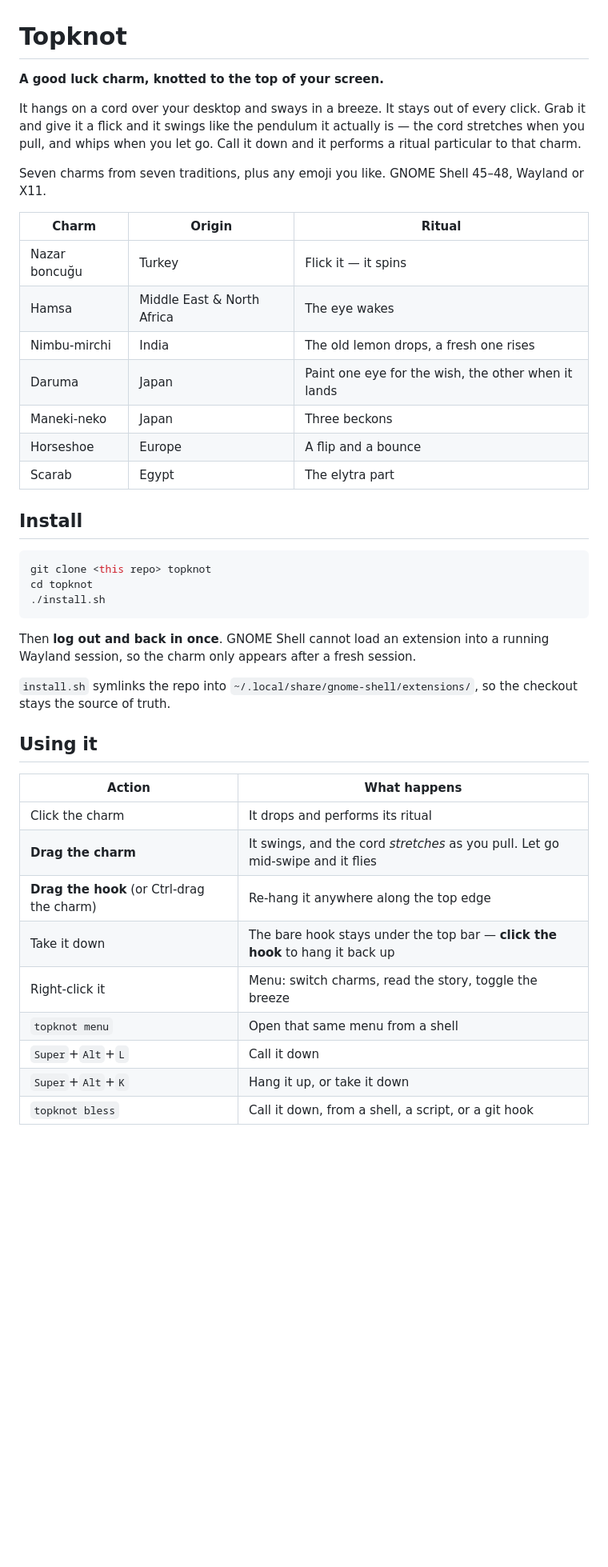
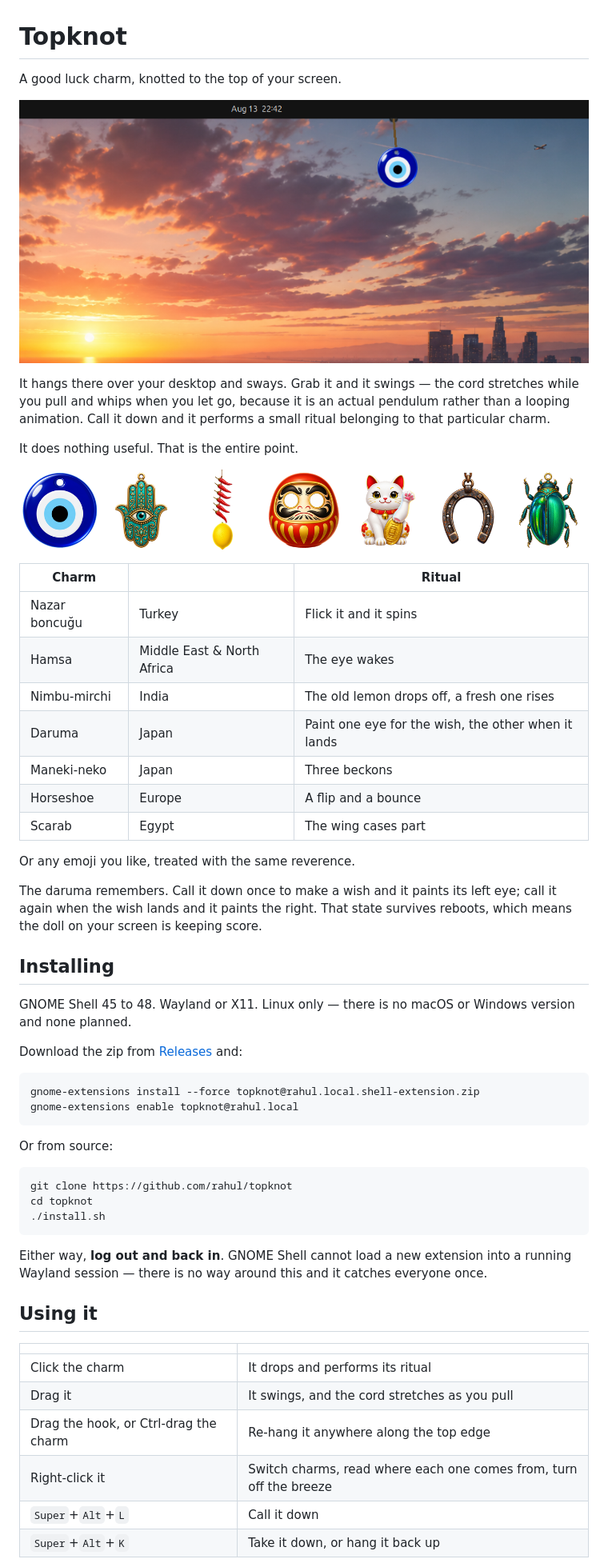
Before and after one commit to rahulpatwa1303/SudoCharm, a Markdown page: README.md, the part around the change printed below. Shown: that part at 80% size. GitHub-like rendering; pictures changed too: docs/charms.png (added), docs/hanging.png (added); blank space fills up the shorter version.

````diff
--- a/README.md
+++ b/README.md
@@ -1,50 +1,66 @@
 # Topknot
 
-**A good luck charm, knotted to the top of your screen.**
+A good luck charm, knotted to the top of your screen.
 
-It hangs on a cord over your desktop and sways in a breeze. It stays out of
-every click. Grab it and give it a flick and it swings like the pendulum it
-actually is — the cord stretches when you pull, and whips when you let go.
-Call it down and it performs a ritual particular to that charm.
+![A nazar bead hanging on a cord below the GNOME top bar](docs/hanging.png)
 
-Seven charms from seven traditions, plus any emoji you like.
-GNOME Shell 45–48, Wayland or X11.
+It hangs there over your desktop and sways. Grab it and it swings — the cord
+stretches while you pull and whips when you let go, because it is an actual
+pendulum rather than a looping animation. Call it down and it performs a small
+ritual belonging to that particular charm.
 
-| Charm | Origin | Ritual |
+It does nothing useful. That is the entire point.
+
+![The seven charms](docs/charms.png)
+
+| Charm | | Ritual |
 | --- | --- | --- |
-| Nazar boncuğu | Turkey | Flick it — it spins |
+| Nazar boncuğu | Turkey | Flick it and it spins |
 | Hamsa | Middle East & North Africa | The eye wakes |
-| Nimbu-mirchi | India | The old lemon drops, a fresh one rises |
+| Nimbu-mirchi | India | The old lemon drops off, a fresh one rises |
 | Daruma | Japan | Paint one eye for the wish, the other when it lands |
 | Maneki-neko | Japan | Three beckons |
 | Horseshoe | Europe | A flip and a bounce |
-| Scarab | Egypt | The elytra part |
+| Scarab | Egypt | The wing cases part |
 
-## Install
+Or any emoji you like, treated with the same reverence.
+
+The daruma remembers. Call it down once to make a wish and it paints its left
+eye; call it again when the wish lands and it paints the right. That state
+survives reboots, which means the doll on your screen is keeping score.
+
+## Installing
+
+GNOME Shell 45 to 48. Wayland or X11. Linux only — there is no macOS or Windows
+version and none planned.
+
+Download the zip from [Releases](../../releases) and:
 
 ```sh
-git clone <this repo> topknot
+gnome-extensions install --force topknot@rahul.local.shell-extension.zip
+gnome-extensions enable topknot@rahul.local
+```
+
+Or from source:
+
+```sh
+git clone https://github.com/rahul/topknot
 cd topknot
 ./install.sh
 ```
 
-Then **log out and back in once**. GNOME Shell cannot load an extension into a
-running Wayland session, so the charm only appears after a fresh session.
-
-`install.sh` symlinks the repo into `~/.local/share/gnome-shell/extensions/`,
-so the checkout stays the source of truth.
+Either way, **log out and back in**. GNOME Shell cannot load a new extension
+into a running Wayland session — there is no way around this and it catches
+everyone once.
 
 ## Using it
 
-| Action | What happens |
+| | |
 | --- | --- |
 | Click the charm | It drops and performs its ritual |
-| **Drag the charm** | It swings, and the cord *stretches* as you pull. Let go mid-swipe and it flies |
-| **Drag the hook** (or Ctrl-drag the charm) | Re-hang it anywhere along the top edge |
-| Take it down | The bare hook stays under the top bar — **click the hook** to hang it back up |
-| Right-click it | Menu: switch charms, read the story, toggle the breeze |
-| `topknot menu` | Open that same menu from a shell |
+| Drag it | It swings, and the cord stretches as you pull |
+| Drag the hook, or Ctrl-drag the charm | Re-hang it anywhere along the top edge |
+| Right-click it | Switch charms, read where each one comes from, turn off the breeze |
 | `Super`+`Alt`+`L` | Call it down |
-| `Super`+`Alt`+`K` | Hang it up, or take it down |
-| `topknot bless` | Call it down, from a shell, a script, or a git hook |
+| `Super`+`Alt`+`K` | Take it down, or hang it back up |
 
````
Also changed, not shown: other parts of README.md (+105 -197 lines), 8 other files.
